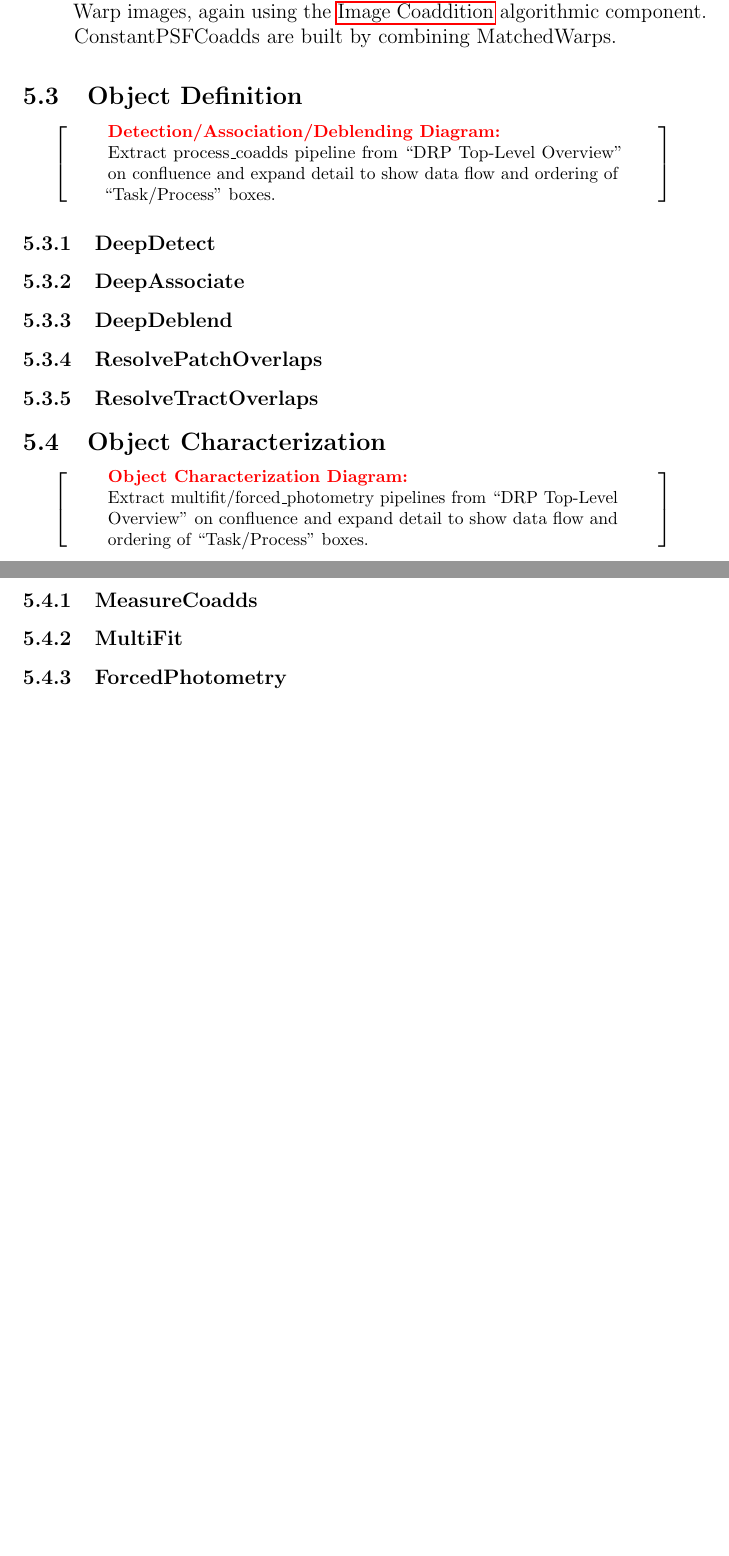
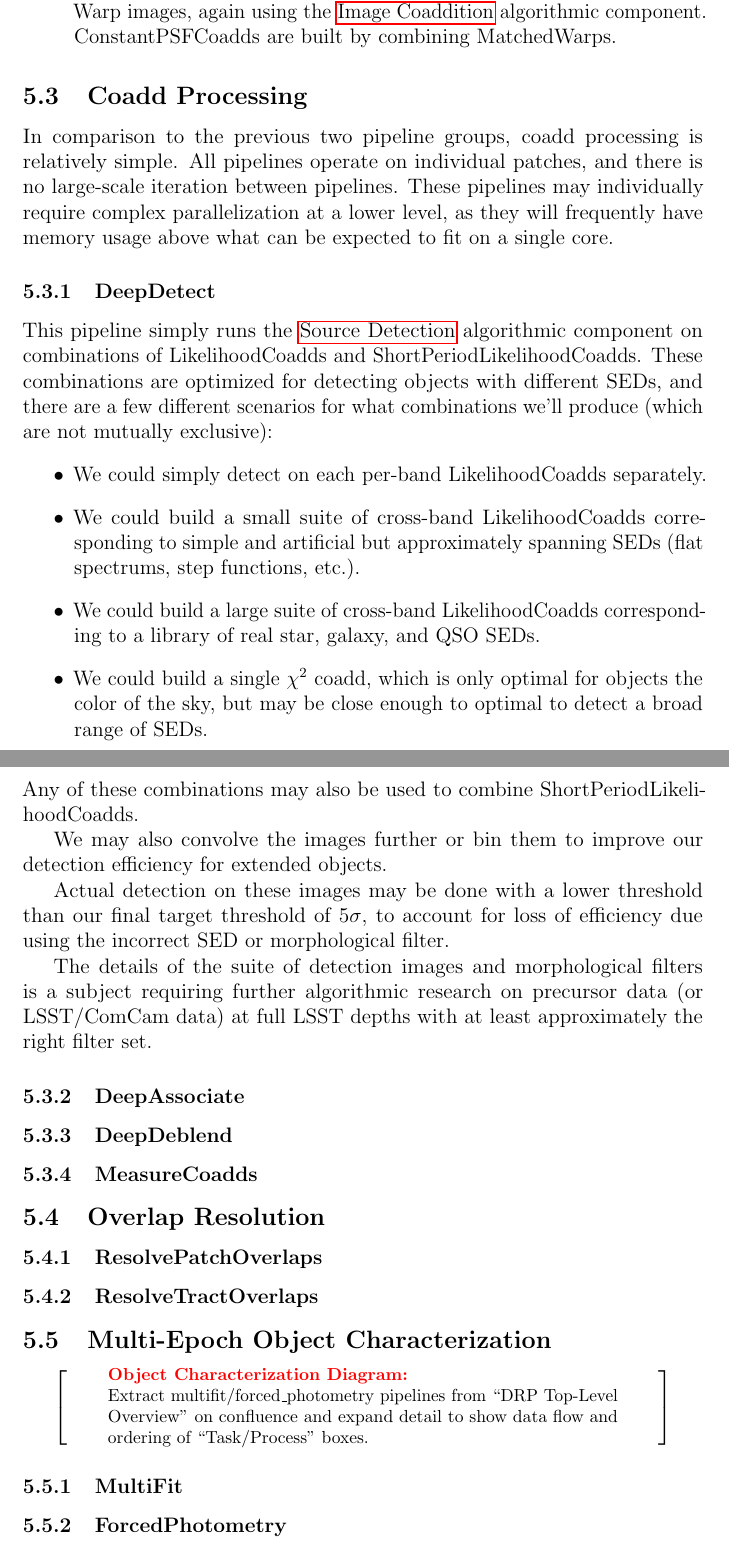
Before and after one commit to lsst/LDM-151, a LaTeX paper (DM_Applications_Design.tex, which reads sections/data_release_production_pipelines.tex): two parts of pages 65 and 66 of 104 before the commit and two parts of pages 65 and 66 of 105 after it, joined at a grey line, cut so that both start at the same text, the shorter picture padded with empty space. Compiled offline with pdfLaTeX.

Commit message:
Reorganize DRP pipeline sections, start coadd processing text.

```diff
--- a/sections/data_release_production_pipelines.tex
+++ b/sections/data_release_production_pipelines.tex
@@ -553,35 +551,54 @@ The algorithms again depend on the scenarios outlined at the beginning of Sectio
 \item[C] We generate LikelihoodCoadd and ShortPeriodLikelihoodCoadds using the same approach as above (though the accuracy requirements for uncertainty propagation are eased). ShortPeriodCoadd, DeepCoadd, and BestSeeingCoadd are then built as different combinations of DirectWarp images, again using the \hyperref[sec:acCoaddition]{Image Coaddition} algorithmic component.  ConstantPSFCoadds are built by combining MatchedWarps.
 \end{description}
 
-\subsection{Object Definition}
-\label{sec:drp_object_definition}
+\subsection{Coadd Processing}
+\label{sec:drp_coadd_processing}
 
-\begin{note}[Detection/Association/Deblending Diagram]
-Extract process\_coadds pipeline from ``DRP Top-Level Overview'' on confluence and expand detail to show data flow and ordering of ``Task/Process'' boxes.
-\end{note}
+In comparison to the previous two pipeline groups, coadd processing is relatively simple.  All pipelines operate on individual patches, and there is no large-scale iteration between pipelines.  These pipelines may individually require complex parallelization at a lower level, as they will frequently have memory usage above what can be expected to fit on a single core.
 
 \subsubsection{DeepDetect}
 \label{sec:drpDeepDetect}
+
+This pipeline simply runs the \hyperref[sec:acSourceDetection]{Source Detection} algorithmic component on combinations of LikelihoodCoadds and ShortPeriodLikelihoodCoadds.  These combinations are optimized for detecting objects with different SEDs, and there are a few different scenarios for what combinations we'll produce (which are not mutually exclusive):
+\begin{itemize}
+\item We could simply detect on each per-band LikelihoodCoadds separately.
+\item We could build a small suite of cross-band LikelihoodCoadds corresponding to simple and artificial but approximately spanning SEDs (flat spectrums, step functions, etc.).
+\item We could build a large suite of cross-band LikelihoodCoadds corresponding to a library of real star, galaxy, and QSO SEDs.
+\item We could build a single $\chi^2$ coadd, which is only optimal for objects the color of the sky, but may be close enough to optimal to detect a broad range of SEDs.
+\end{itemize}
+Any of these combinations may also be used to combine ShortPeriodLikelihoodCoadds.
+
+We may also convolve the images further or bin them to improve our detection efficiency for extended objects.
+
+Actual detection on these images may be done with a lower threshold than our final target threshold of 5$\sigma$, to account for loss of efficiency due using the incorrect SED or morphological filter.
+
+The details of the suite of detection images and morphological filters is a subject requiring further algorithmic research on precursor data (or LSST/ComCam data) at full LSST depths with at least approximately the right filter set.
+
 \subsubsection{DeepAssociate}
 \label{sec:drpDeepAssociate}
 \subsubsection{DeepDeblend}
 \label{sec:drpDeepDeblend}
+\subsubsection{MeasureCoadds}
+\label{sec:drpMeasureCoadds}
+
+\subsection{Overlap Resolution}
+\label{sec:drp_overlap_resolution}
+
 \subsubsection{ResolvePatchOverlaps}
 \label{sec:drpResolvePatchOverlaps}
 \subsubsection{ResolveTractOverlaps}
 \label{sec:drpResolveTractOverlaps}
 
-\subsection{Object Characterization}
-\label{sec:drp_object_characterization}
+\subsection{Multi-Epoch Object Characterization}
+\label{sec:drp_multi_epoch_object_characterization}
 
 \begin{note}[Object Characterization Diagram]
 Extract multifit/forced\_photometry pipelines from ``DRP Top-Level Overview'' on confluence and expand detail to show data flow and ordering of ``Task/Process'' boxes.
 \end{note}
 
-\subsubsection{MeasureCoadds}
-\label{sec:drpMeasureCoadds}
 \subsubsection{MultiFit}
 \label{sec:drpMultiFit}
+
 \subsubsection{ForcedPhotometry}
 \label{sec:drpForcedPhotometry}
 
```
Also changed, not shown: sections/data_release_production_pipelines.tex (4 more changed lines).
